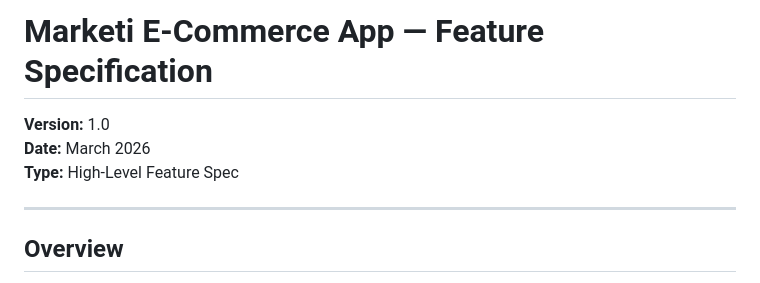
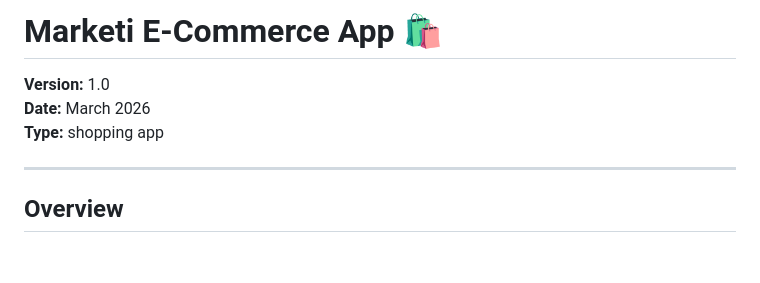
Before and after one commit to Omar12-Mo/marketi-app, a Markdown page: README.md, the part around the change. GitHub-like rendering; blank space fills up the shorter version.

```diff
--- a/README.md
+++ b/README.md
@@ -1,8 +1,8 @@
-# Marketi E-Commerce App — Feature Specification
+# Marketi E-Commerce App 🛍️
 
 **Version:** 1.0
 **Date:** March 2026
-**Type:** High-Level Feature Spec
+**Type:** shopping app
 
 ---
 
```
